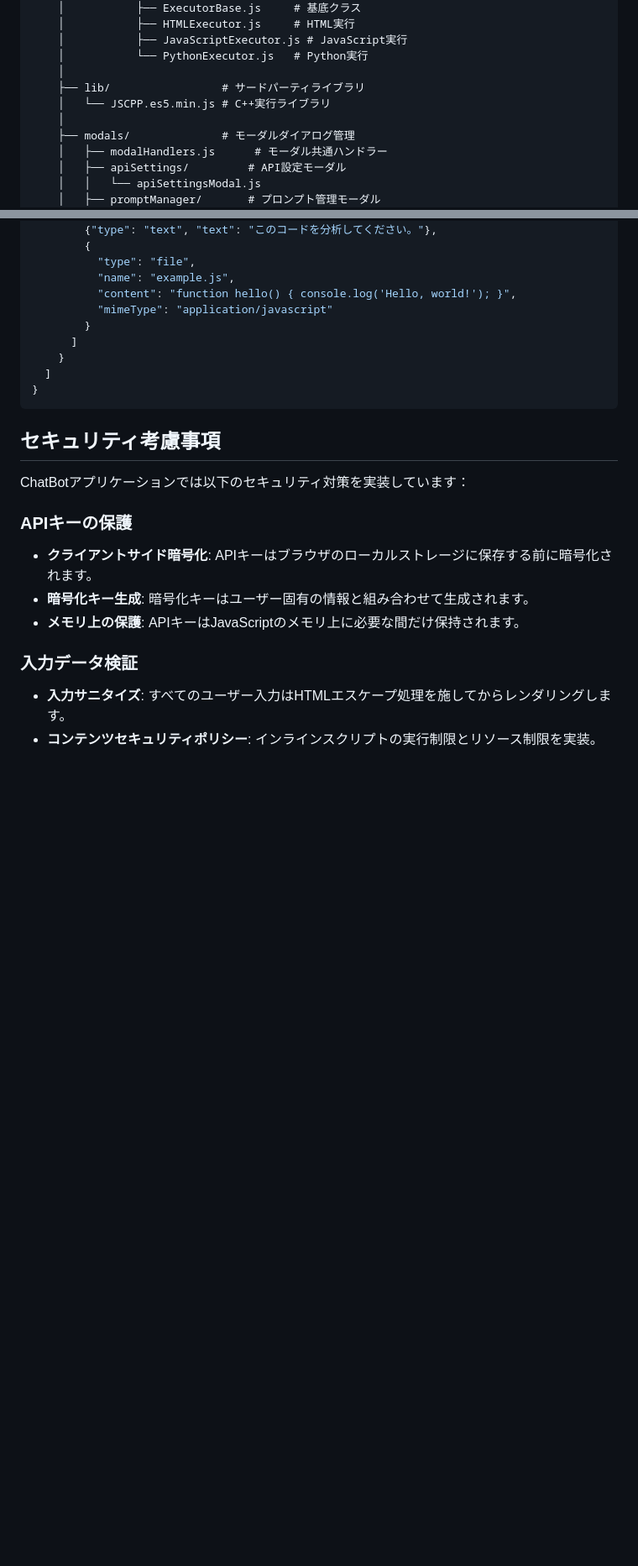
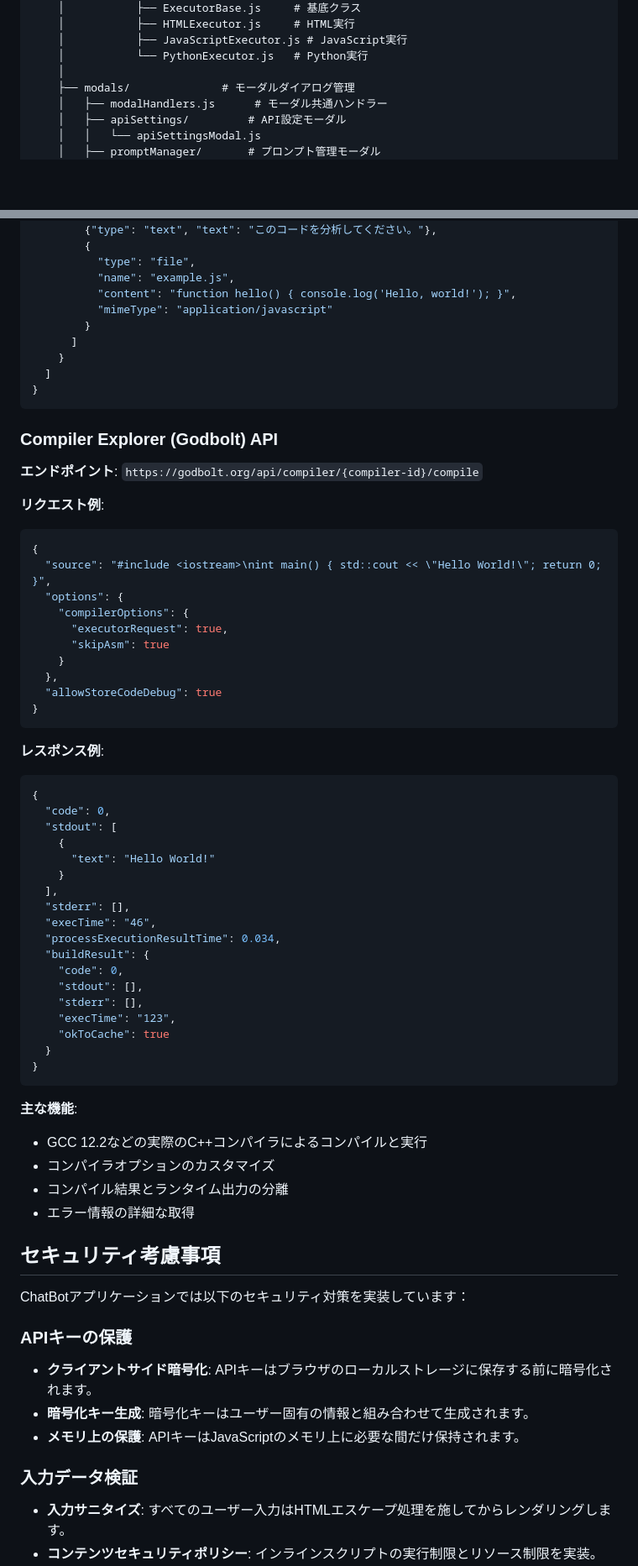
Before and after one commit to SuperPyonchiX/ChatBot, a Markdown page: ChatBot_設計仕様書.md, 2 parts joined by grey strips. Shown: that part at 84% size. Rendered like a GitHub page; blank space fills up the shorter version.

````diff
--- a/ChatBot_設計仕様書.md
+++ b/ChatBot_設計仕様書.md
@@ -123,9 +126,6 @@ ChatBot/
     │           ├── JavaScriptExecutor.js # JavaScript実行
     │           └── PythonExecutor.js   # Python実行
     │
-    ├── lib/                 # サードパーティライブラリ
-    │   └── JSCPP.es5.min.js # C++実行ライブラリ
-    │
     ├── modals/              # モーダルダイアログ管理
     │   ├── modalHandlers.js      # モーダル共通ハンドラー
     │   ├── apiSettings/         # API設定モーダル
@@ -1873,6 +1874,52 @@ ChatBotは主に以下の2つのAPIインターフェースを使用します：
 }
 ```
 
+### Compiler Explorer (Godbolt) API
+
+**エンドポイント**: `https://godbolt.org/api/compiler/{compiler-id}/compile`
+
+**リクエスト例**:
+```json
+{
+  "source": "#include <iostream>\nint main() { std::cout << \"Hello World!\"; return 0; }",
+  "options": {
+    "compilerOptions": {
+      "executorRequest": true,
+      "skipAsm": true
+    }
+  },
+  "allowStoreCodeDebug": true
+}
+```
+
+**レスポンス例**:
+```json
+{
+  "code": 0,
+  "stdout": [
+    {
+      "text": "Hello World!"
+    }
+  ],
+  "stderr": [],
+  "execTime": "46",
+  "processExecutionResultTime": 0.034,
+  "buildResult": {
+    "code": 0,
+    "stdout": [],
+    "stderr": [],
+    "execTime": "123",
+    "okToCache": true
+  }
+}
+```
+
+**主な機能**:
+- GCC 12.2などの実際のC++コンパイラによるコンパイルと実行
+- コンパイラオプションのカスタマイズ
+- コンパイル結果とランタイム出力の分離
+- エラー情報の詳細な取得
+
 ## セキュリティ考慮事項
 
 ChatBotアプリケーションでは以下のセキュリティ対策を実装しています：
````
Also changed, not shown: other parts of ChatBot_設計仕様書.md (+13 -9 lines), README.md (+6 -2 lines).
